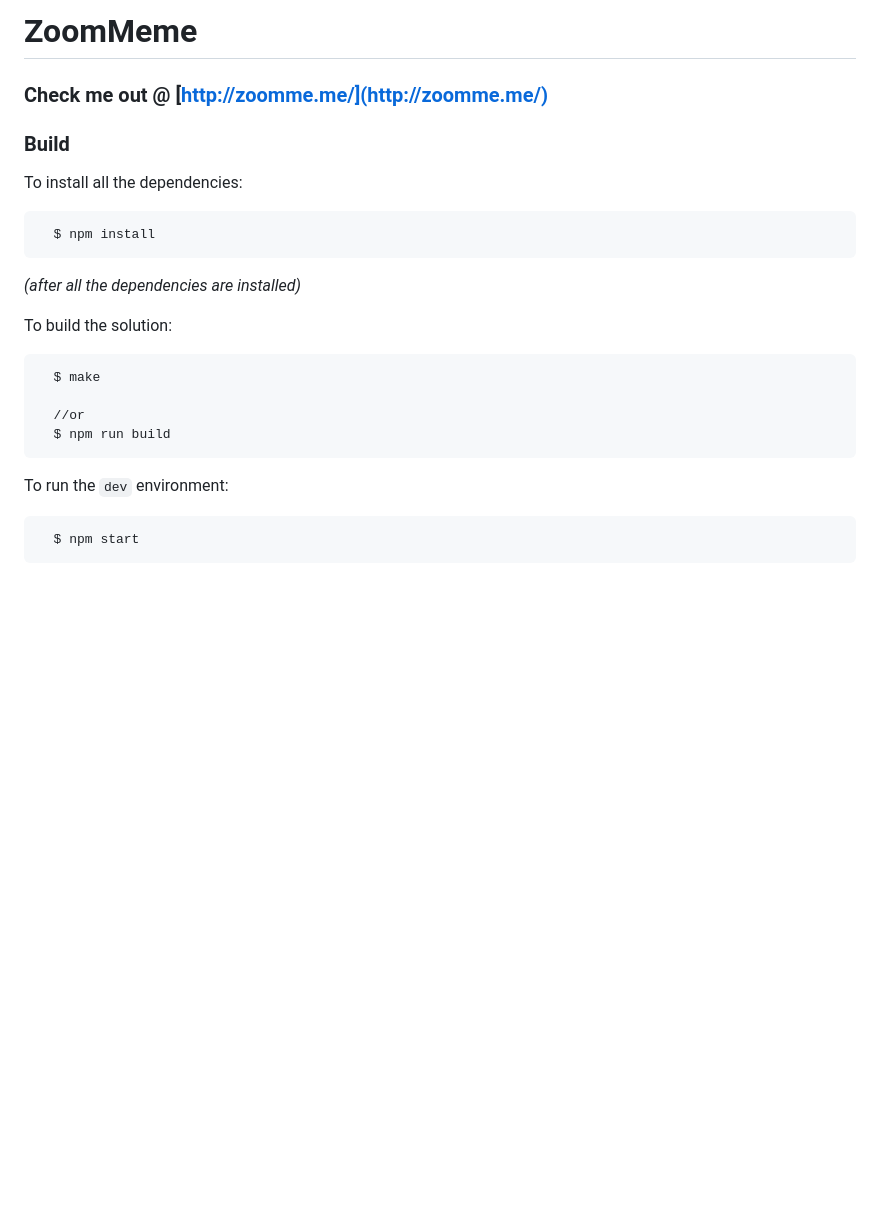
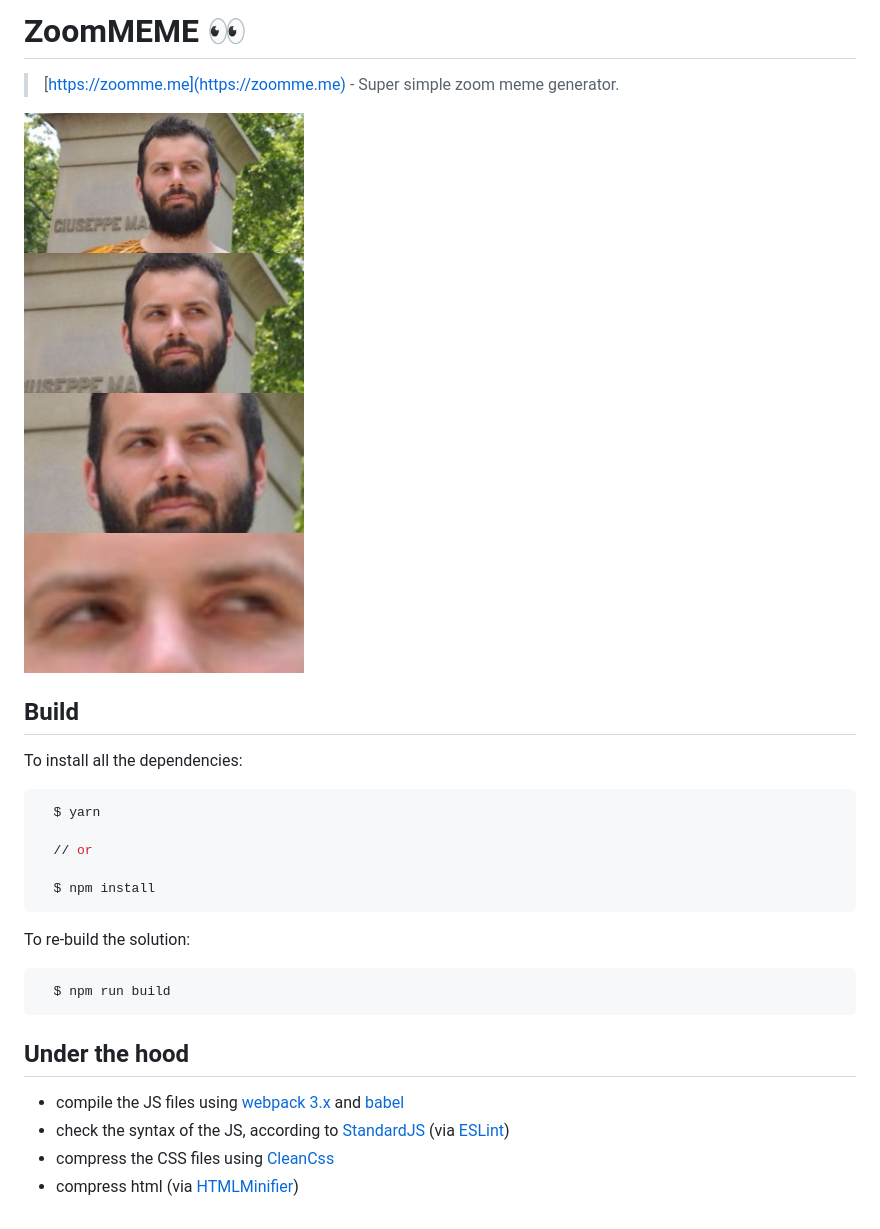
Before and after one commit to sirLisko/zoomMEME, a Markdown page: Readme.md, the part around the change. GitHub-like rendering; pictures changed too: example.jpeg (added); blank space fills up the shorter version.

Commit message:
Improved documentation

````diff
--- a/Readme.md
+++ b/Readme.md
@@ -1,27 +1,30 @@
-# ZoomMeme
+# ZoomMEME 👀
 
-### Check me out @ [http://zoomme.me/](http://zoomme.me/)
+> [https://zoomme.me](https://zoomme.me) - Super simple zoom meme generator.
 
-### Build
+![image](example.jpeg)
+
+## Build
+
 To install all the dependencies:
 
-```
+```bash
+  $ yarn
+
+  // or
+
   $ npm install
 ```
 
-*(after all the dependencies are installed)*
+To re-build the solution:
 
-To build the solution:
-
-```
-  $ make
-
-  //or
+```bash
   $ npm run build
 ```
 
-To run the `dev` environment:
+## Under the hood
 
-```
-  $ npm start
-```
+- compile the JS files using [webpack 3.x](https://webpack.github.io/) and [babel](https://babeljs.io)
+- check the syntax of the JS, according to [StandardJS](http://standardjs.com/) (via [ESLint](http://eslint.org/))
+- compress the CSS files using [CleanCss](https://github.com/jakubpawlowicz/clean-css)
+- compress html (via [HTMLMinifier](https://github.com/kangax/html-minifier))
````
